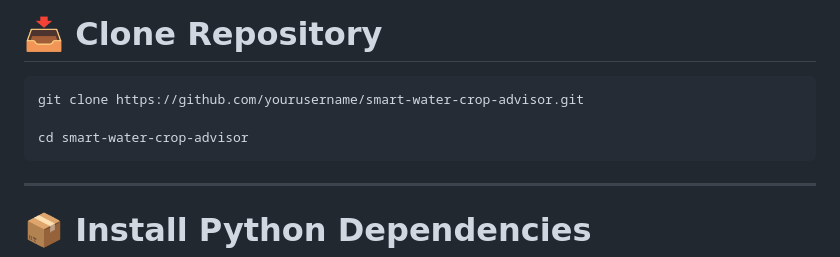
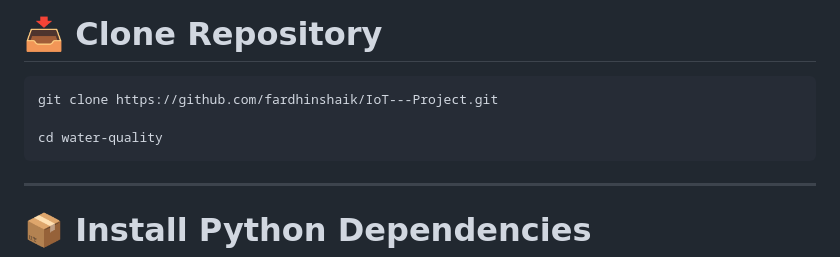
Before and after one commit to fardhinshaik/IoT---Project, a Markdown page: README.md, the part around the change. Rendered like a GitHub page.

Commit message:
Update repository clone instructions in README

````diff
--- a/README.md
+++ b/README.md
@@ -1221,9 +1221,9 @@ Ensure the following software is installed:
 # 📥 Clone Repository
 
 ```bash
-git clone https://github.com/yourusername/smart-water-crop-advisor.git
-
-cd smart-water-crop-advisor
+git clone https://github.com/fardhinshaik/IoT---Project.git
+
+cd water-quality
 ```
 
 ---
````
